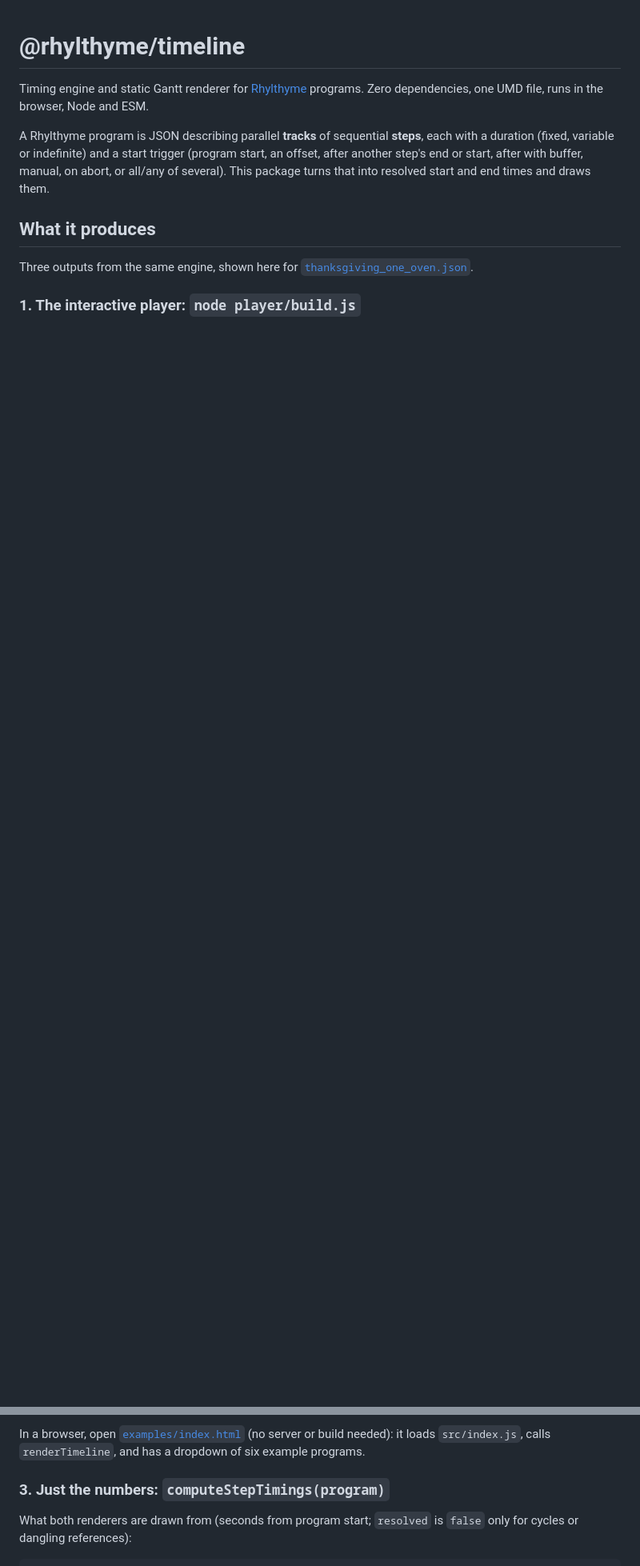
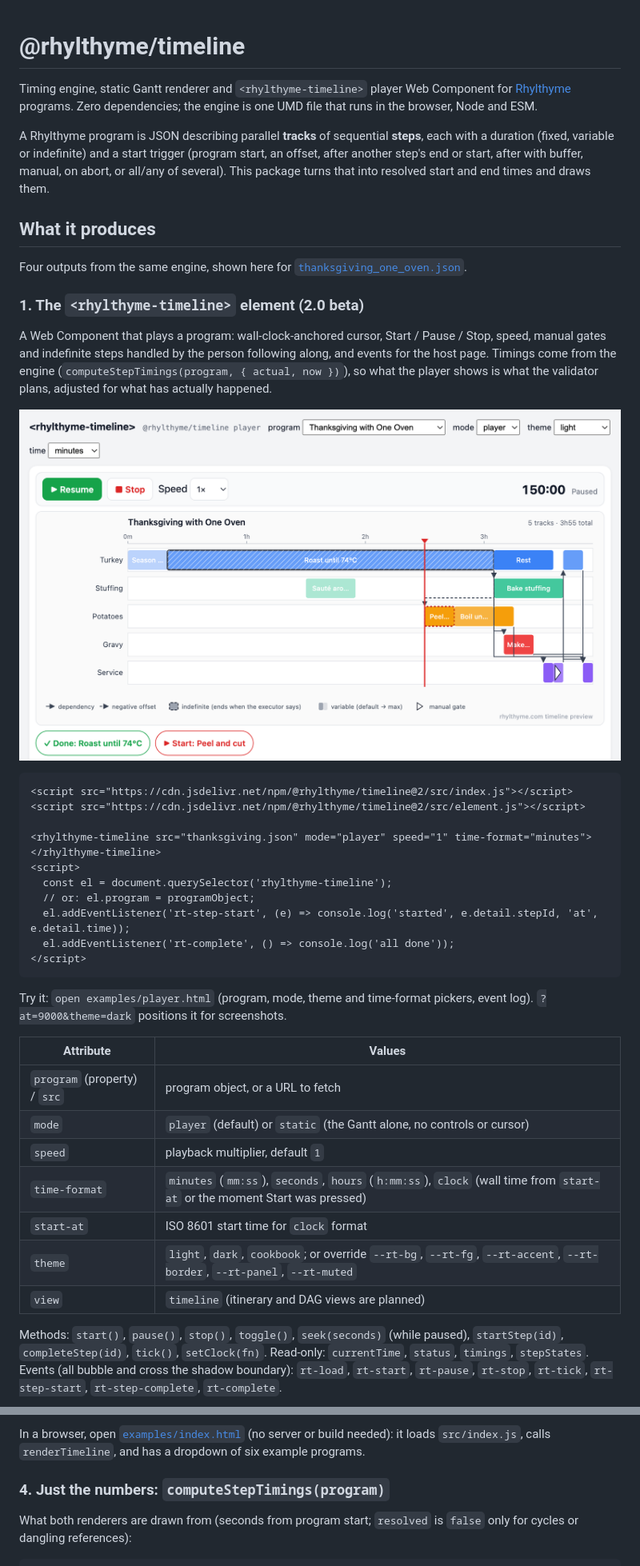
Before and after one commit to rhylthyme/rhylthyme-timeline, a Markdown page: README.md, 2 parts joined by grey strips. Shown at 80% size. GitHub-like rendering; pictures changed too: docs/element-player.png (added); blank space fills up the shorter version.

````diff
--- a/README.md
+++ b/README.md
@@ -1,7 +1,8 @@
 # @rhylthyme/timeline
 
-Timing engine and static Gantt renderer for [Rhylthyme](https://www.rhylthyme.com)
-programs. Zero dependencies, one UMD file, runs in the browser, Node and ESM.
+Timing engine, static Gantt renderer and `<rhylthyme-timeline>` player
+Web Component for [Rhylthyme](https://www.rhylthyme.com) programs. Zero
+dependencies; the engine is one UMD file that runs in the browser, Node and ESM.
 
 A Rhylthyme program is JSON describing parallel **tracks** of sequential
 **steps**, each with a duration (fixed, variable or indefinite) and a start
@@ -11,7 +12,49 @@ turns that into resolved start and end times and draws them.
 
 ## What it produces
 
-Three outputs from the same engine, shown here for
+Four outputs from the same engine, shown here for
 [`thanksgiving_one_oven.json`](test/fixtures/programs/thanksgiving_one_oven.json).
 
-### 1. The interactive player: `node player/build.js`
+### 1. The `<rhylthyme-timeline>` element (2.0 beta)
+
+A Web Component that plays a program: wall-clock-anchored cursor, Start /
+Pause / Stop, speed, manual gates and indefinite steps handled by the
+person following along, and events for the host page. Timings come from
+the engine (`computeStepTimings(program, { actual, now })`), so what the
+player shows is what the validator plans, adjusted for what has actually
+happened.
+
+![rhylthyme-timeline element paused at 150 minutes: the roast is active and hatched, the potato peel waits in red for the cook to start it, Done and Start actions below](docs/element-player.png)
+
+```html
+<script src="https://cdn.jsdelivr.net/npm/@rhylthyme/timeline@2/src/index.js"></script>
+<script src="https://cdn.jsdelivr.net/npm/@rhylthyme/timeline@2/src/element.js"></script>
+
+<rhylthyme-timeline src="thanksgiving.json" mode="player" speed="1" time-format="minutes"></rhylthyme-timeline>
+<script>
+  const el = document.querySelector('rhylthyme-timeline');
+  // or: el.program = programObject;
+  el.addEventListener('rt-step-start', (e) => console.log('started', e.detail.stepId, 'at', e.detail.time));
+  el.addEventListener('rt-complete', () => console.log('all done'));
+</script>
+```
+
+Try it: `open examples/player.html` (program, mode, theme and time-format
+pickers, event log). `?at=9000&theme=dark` positions it for screenshots.
+
+| Attribute | Values |
+|---|---|
+| `program` (property) / `src` | program object, or a URL to fetch |
+| `mode` | `player` (default) or `static` (the Gantt alone, no controls or cursor) |
+| `speed` | playback multiplier, default `1` |
+| `time-format` | `minutes` (`mm:ss`), `seconds`, `hours` (`h:mm:ss`), `clock` (wall time from `start-at` or the moment Start was pressed) |
+| `start-at` | ISO 8601 start time for `clock` format |
+| `theme` | `light`, `dark`, `cookbook`; or override `--rt-bg`, `--rt-fg`, `--rt-accent`, `--rt-border`, `--rt-panel`, `--rt-muted` |
+| `view` | `timeline` (itinerary and DAG views are planned) |
+
+Methods: `start()`, `pause()`, `stop()`, `toggle()`, `seek(seconds)` (while
+paused), `startStep(id)`, `completeStep(id)`, `tick()`, `setClock(fn)`.
+Read-only: `currentTime`, `status`, `timings`, `stepStates`. Events (all
+bubble and cross the shadow boundary): `rt-load`, `rt-start`, `rt-pause`,
+`rt-stop`, `rt-tick`, `rt-step-start`, `rt-step-complete`, `rt-complete`.
+
@@ -97,7 +164,7 @@ In a browser, open [`examples/index.html`](examples/index.html) (no server
 or build needed): it loads `src/index.js`, calls `renderTimeline`, and has
 a dropdown of six example programs.
 
-### 3. Just the numbers: `computeStepTimings(program)`
+### 4. Just the numbers: `computeStepTimings(program)`
 
 What both renderers are drawn from (seconds from program start;
 `resolved` is `false` only for cycles or dangling references):
````
Also changed, not shown: other parts of README.md (+32 -5 lines), CHANGELOG.md (+24 -0 lines), docs/element-dark.png (added), docs/element-mobile-cookbook.png (added), 6 other files.
